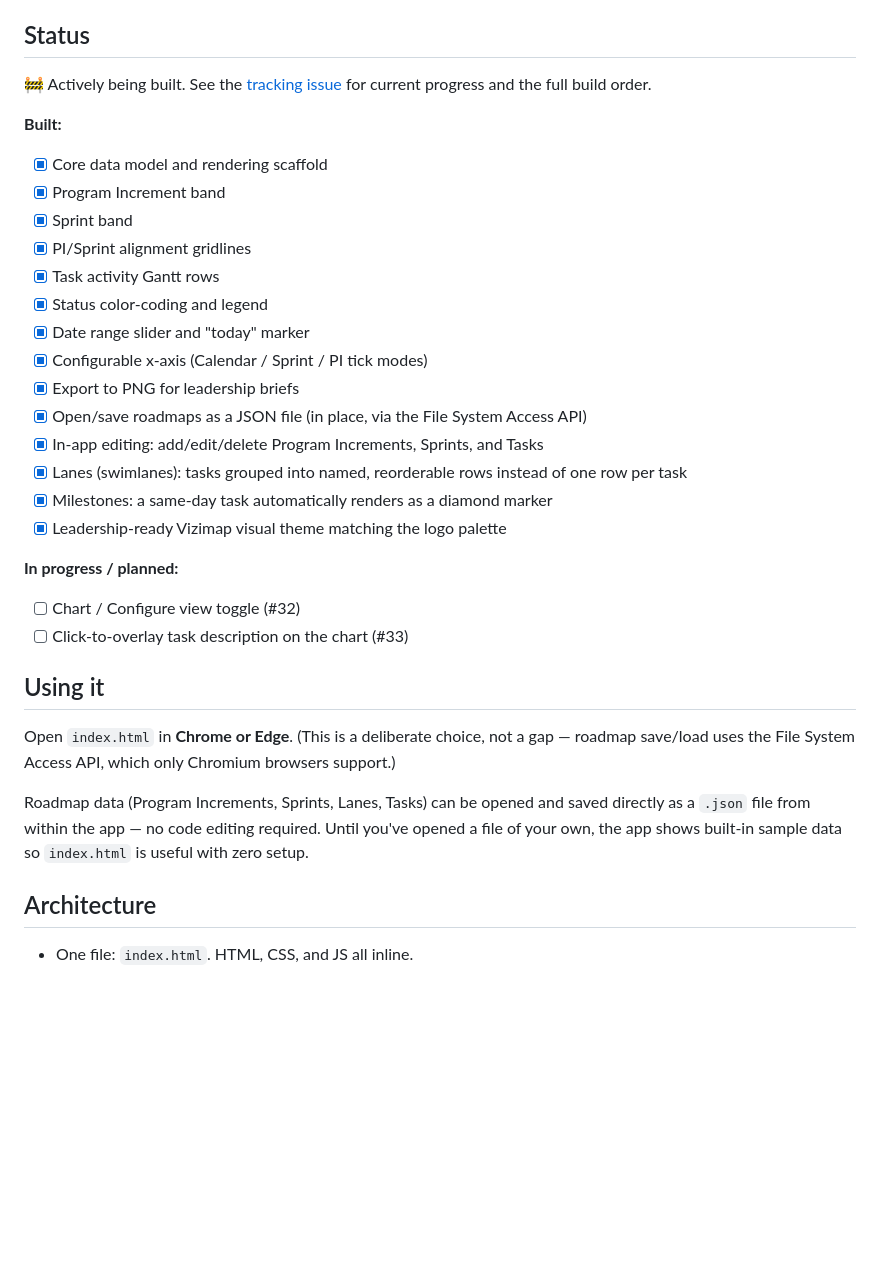
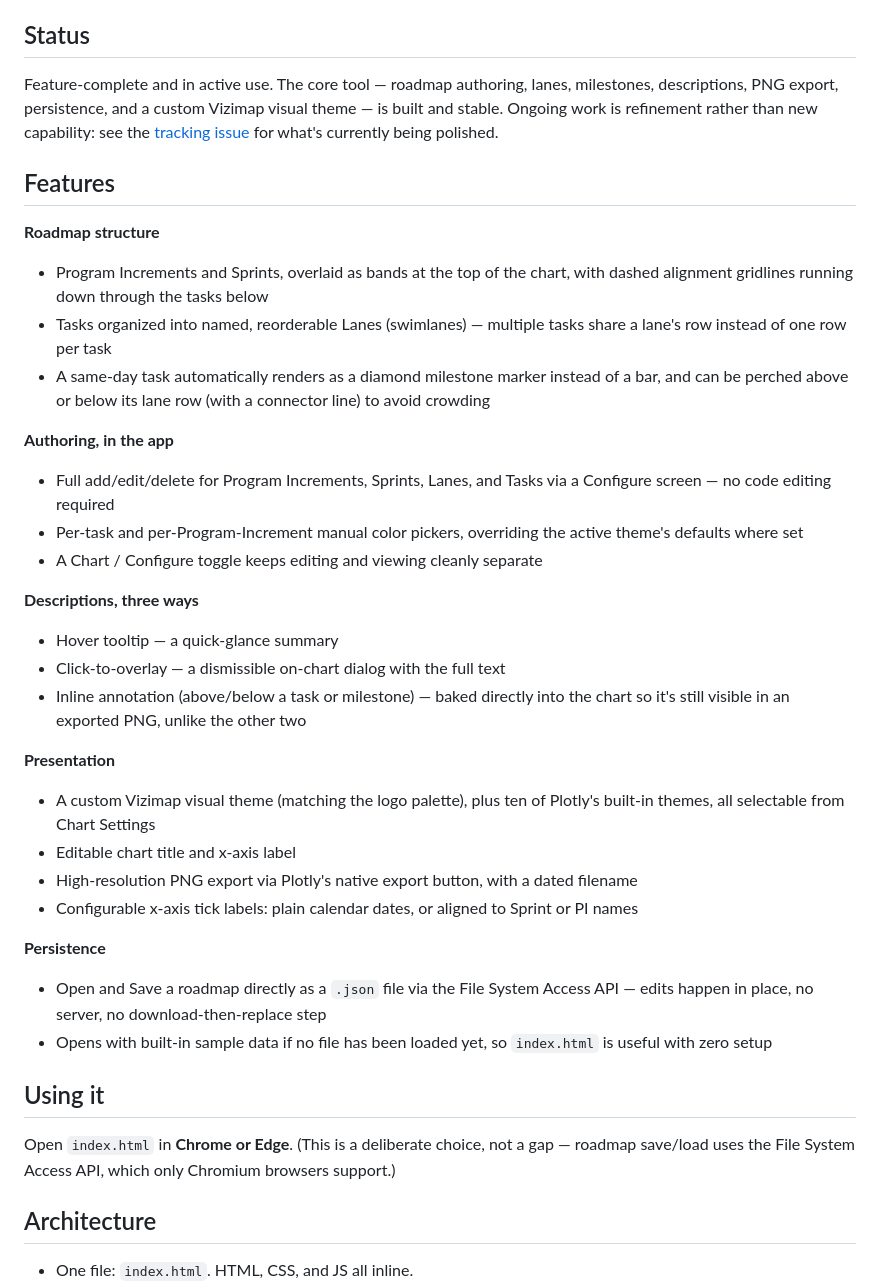
Before and after one commit to m3rrym4n/vizimap, a Markdown page: README.md, the part around the change. GitHub-like rendering; blank space fills up the shorter version.

Commit message:
README: steady-state status section, add a Features section reflecting the actual mature toolset

```diff
--- a/README.md
+++ b/README.md
@@ -11,33 +11,38 @@ Program Increment and Sprint timelines are overlaid as bands at the top of the c
 
 ## Status
 
-🚧 Actively being built. See the [tracking issue](https://github.com/m3rrym4n/vizimap/issues/8) for current progress and the full build order.
+Feature-complete and in active use. The core tool — roadmap authoring, lanes, milestones, descriptions, PNG export, persistence, and a custom Vizimap visual theme — is built and stable. Ongoing work is refinement rather than new capability: see the [tracking issue](https://github.com/m3rrym4n/vizimap/issues/8) for what's currently being polished.
 
-**Built:**
-- [x] Core data model and rendering scaffold
-- [x] Program Increment band
-- [x] Sprint band
-- [x] PI/Sprint alignment gridlines
-- [x] Task activity Gantt rows
-- [x] Status color-coding and legend
-- [x] Date range slider and "today" marker
-- [x] Configurable x-axis (Calendar / Sprint / PI tick modes)
-- [x] Export to PNG for leadership briefs
-- [x] Open/save roadmaps as a JSON file (in place, via the File System Access API)
-- [x] In-app editing: add/edit/delete Program Increments, Sprints, and Tasks
-- [x] Lanes (swimlanes): tasks grouped into named, reorderable rows instead of one row per task
-- [x] Milestones: a same-day task automatically renders as a diamond marker
-- [x] Leadership-ready Vizimap visual theme matching the logo palette
+## Features
 
-**In progress / planned:**
-- [ ] Chart / Configure view toggle (#32)
-- [ ] Click-to-overlay task description on the chart (#33)
+**Roadmap structure**
+- Program Increments and Sprints, overlaid as bands at the top of the chart, with dashed alignment gridlines running down through the tasks below
+- Tasks organized into named, reorderable Lanes (swimlanes) — multiple tasks share a lane's row instead of one row per task
+- A same-day task automatically renders as a diamond milestone marker instead of a bar, and can be perched above or below its lane row (with a connector line) to avoid crowding
+
+**Authoring, in the app**
+- Full add/edit/delete for Program Increments, Sprints, Lanes, and Tasks via a Configure screen — no code editing required
+- Per-task and per-Program-Increment manual color pickers, overriding the active theme's defaults where set
+- A Chart / Configure toggle keeps editing and viewing cleanly separate
+
+**Descriptions, three ways**
+- Hover tooltip — a quick-glance summary
+- Click-to-overlay — a dismissible on-chart dialog with the full text
+- Inline annotation (above/below a task or milestone) — baked directly into the chart so it's still visible in an exported PNG, unlike the other two
+
+**Presentation**
+- A custom Vizimap visual theme (matching the logo palette), plus ten of Plotly's built-in themes, all selectable from Chart Settings
+- Editable chart title and x-axis label
+- High-resolution PNG export via Plotly's native export button, with a dated filename
+- Configurable x-axis tick labels: plain calendar dates, or aligned to Sprint or PI names
+
+**Persistence**
+- Open and Save a roadmap directly as a `.json` file via the File System Access API — edits happen in place, no server, no download-then-replace step
+- Opens with built-in sample data if no file has been loaded yet, so `index.html` is useful with zero setup
 
 ## Using it
 
 Open `index.html` in **Chrome or Edge**. (This is a deliberate choice, not a gap — roadmap save/load uses the File System Access API, which only Chromium browsers support.)
-
-Roadmap data (Program Increments, Sprints, Lanes, Tasks) can be opened and saved directly as a `.json` file from within the app — no code editing required. Until you've opened a file of your own, the app shows built-in sample data so `index.html` is useful with zero setup.
 
 ## Architecture
 
```
